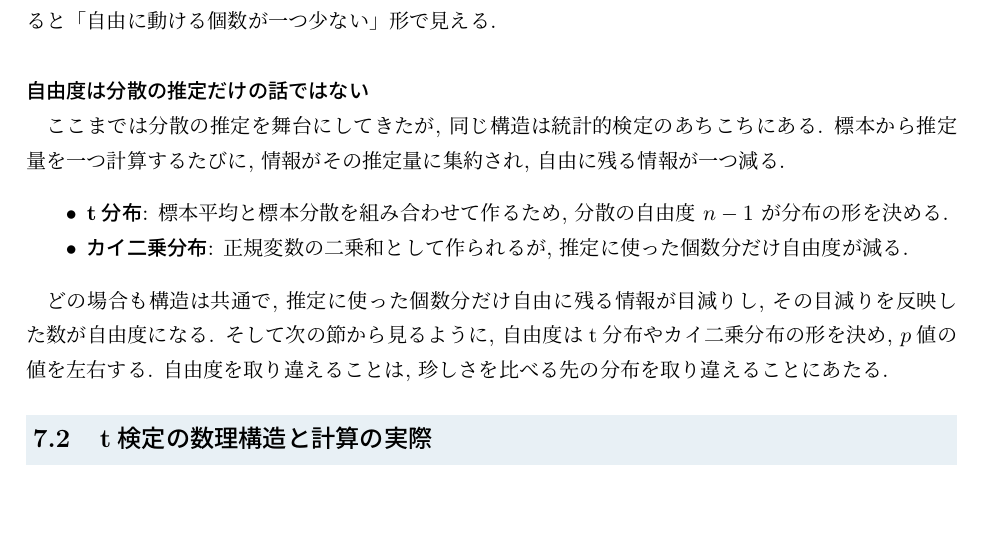
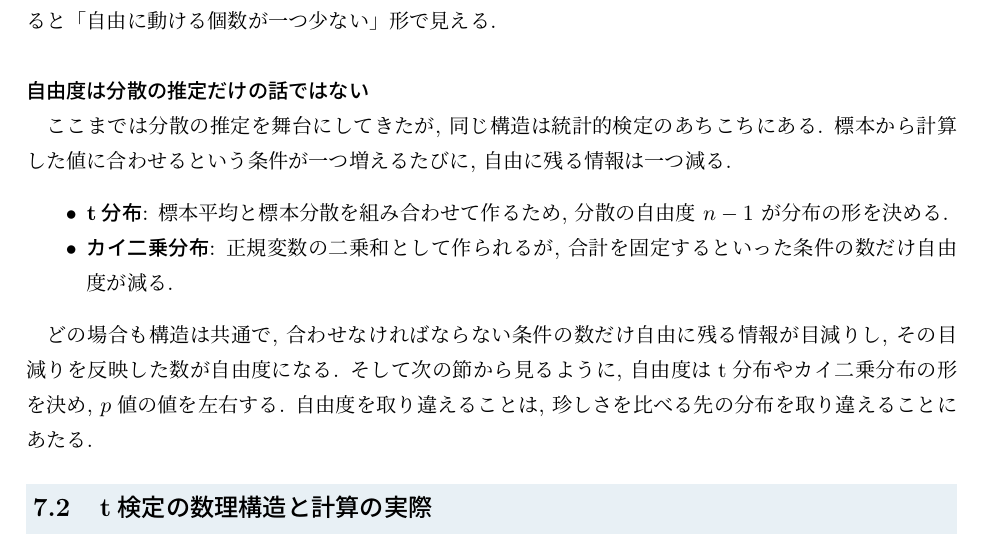
Before and after one commit to lioskM/textbook_statistics, a LaTeX document (chapters/main.tex, which reads chapters/statistical_test_precise.tex): part of page 53 of 93, cut so that both start at the same text, the shorter picture padded with empty space. Compiled offline with pLaTeX and dvipdfmx.

Commit message:
第7章: 自由度の一般則を条件の数の勘定に統一

```diff
--- a/chapters/statistical_test_precise.tex
+++ b/chapters/statistical_test_precise.tex
@@ -177,14 +177,14 @@
     \subsubsection*{自由度は分散の推定だけの話ではない}
 
     ここまでは分散の推定を舞台にしてきたが, 同じ構造は統計的検定のあちこちにある.
-    標本から推定量を一つ計算するたびに, 情報がその推定量に集約され, 自由に残る情報が一つ減る.
+    標本から計算した値に合わせるという条件が一つ増えるたびに, 自由に残る情報は一つ減る.
 
     \begin{itemize}
       \item \textbf{t分布}: 標本平均と標本分散を組み合わせて作るため, 分散の自由度 $n-1$ が分布の形を決める.
-      \item \textbf{カイ二乗分布}: 正規変数の二乗和として作られるが, 推定に使った個数分だけ自由度が減る.
+      \item \textbf{カイ二乗分布}: 正規変数の二乗和として作られるが, 合計を固定するといった条件の数だけ自由度が減る.
     \end{itemize}
 
-    どの場合も構造は共通で, 推定に使った個数分だけ自由に残る情報が目減りし, その目減りを反映した数が自由度になる.
+    どの場合も構造は共通で, 合わせなければならない条件の数だけ自由に残る情報が目減りし, その目減りを反映した数が自由度になる.
     そして次の節から見るように, 自由度はt分布やカイ二乗分布の形を決め, $p$値の値を左右する.
     自由度を取り違えることは, 珍しさを比べる先の分布を取り違えることにあたる.
 
```
